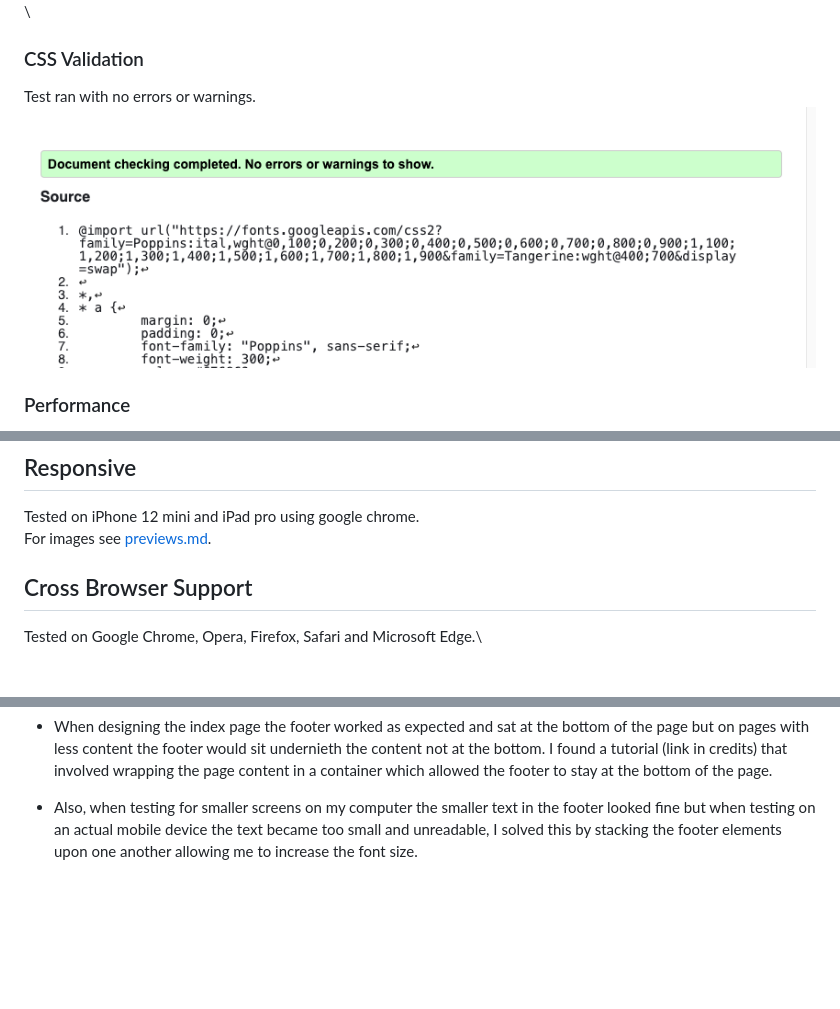
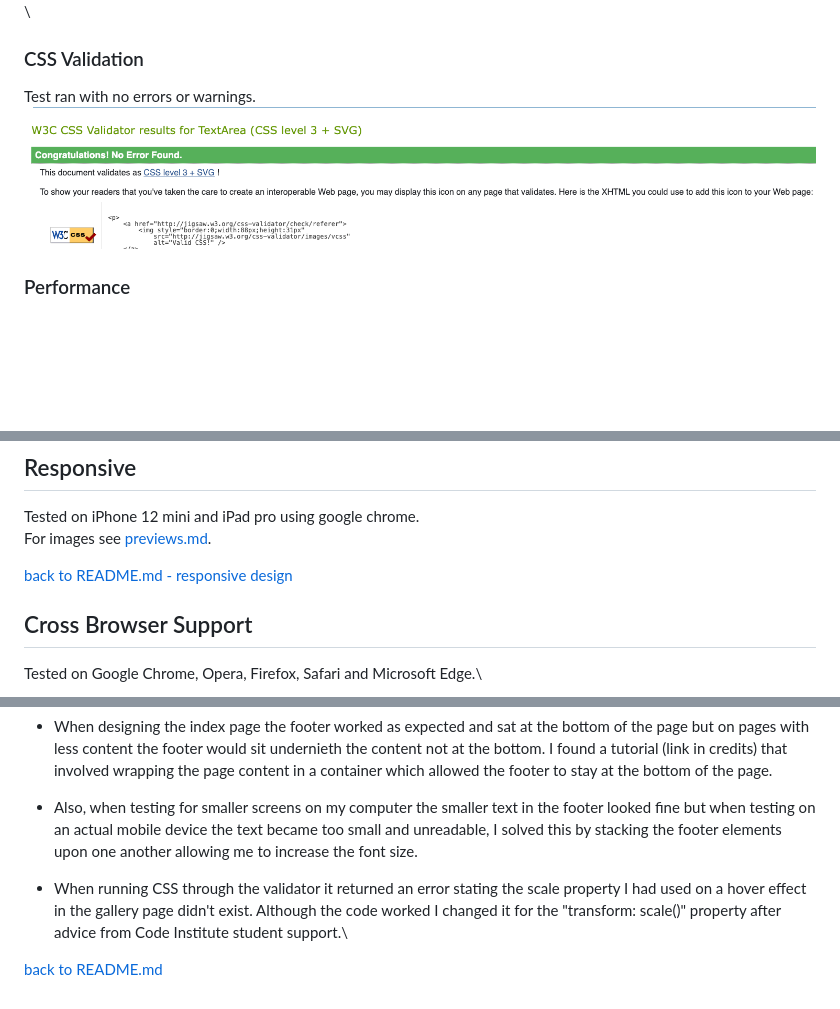
Before and after one commit to MarcWalterDev/magnolia-photo, a Markdown page: test.md, 3 parts joined by grey strips. GitHub-like rendering; pictures changed too: assets/readme/cssvalid.png; blank space fills up the shorter version.

```diff
--- a/test.md
+++ b/test.md
@@ -104,6 +104,8 @@ Test ran with no errors or warnings.\
 Tested on iPhone 12 mini and iPad pro using google chrome.\
 For images see [previews.md](previews.md#site-preview).
 
+[back to README.md - responsive design](README.md#responsive-design)
+
 ## Cross Browser Support
 
 Tested on Google Chrome, Opera, Firefox, Safari and Microsoft Edge.\
@@ -124,3 +126,7 @@ I concluded there was a problem with the JavaScript code I had used. After some
 * When designing the index page the footer worked as expected and sat at the bottom of the page but on pages with less content the footer would sit undernieth the content not at the bottom. I found a tutorial (link in credits) that involved wrapping the page content in a container which allowed the footer to stay at the bottom of the page.
 
 * Also, when testing for smaller screens on my computer the smaller text in the footer looked fine but when testing on an actual mobile device the text became too small and unreadable, I solved this by stacking the footer elements upon one another allowing me to increase the font size.
+
+* When running CSS through the validator it returned an error stating the scale property I had used on a hover effect in the gallery page didn't exist. Although the code worked I changed it for the "transform: scale()" property after advice from Code Institute student support.\
+
+[back to README.md](README.md#testing)
```
Also changed, not shown: other parts of test.md (+1 -1 lines), README.md (+25 -1 lines), previews.md (+10 -2 lines), 3 other files.
